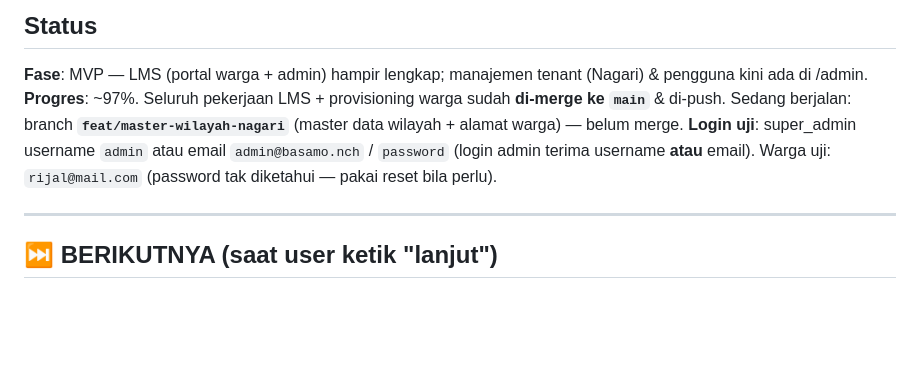
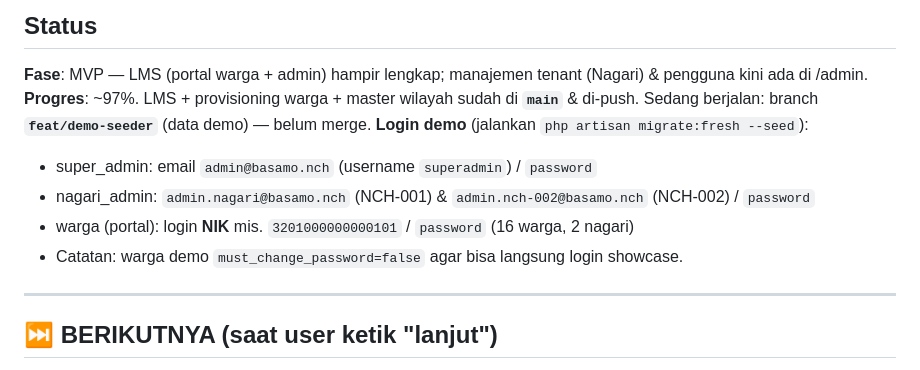
Before and after one commit to rijallmmuk/basamo-nch, a Markdown page: PROGRESS.md, the part around the change. Drawn GitHub-style; blank space fills up the shorter version.

Commit message:
docs: catat kredensial demo (PROGRESS) setelah DemoSeeder
Co-Authored-By: Claude Opus 4.8 <noreply@anthropic.com>

```diff
--- a/PROGRESS.md
+++ b/PROGRESS.md
@@ -9,8 +9,12 @@
 ## Status
 
 **Fase**: MVP — LMS (portal warga + admin) hampir lengkap; manajemen tenant (Nagari) & pengguna kini ada di /admin.
-**Progres**: ~97%. Seluruh pekerjaan LMS + provisioning warga sudah **di-merge ke `main`** & di-push. Sedang berjalan: branch **`feat/master-wilayah-nagari`** (master data wilayah + alamat warga) — belum merge.
-**Login uji**: super_admin username `admin` atau email `admin@basamo.nch` / `password` (login admin terima username **atau** email). Warga uji: `rijal@mail.com` (password tak diketahui — pakai reset bila perlu).
+**Progres**: ~97%. LMS + provisioning warga + master wilayah sudah di **`main`** & di-push. Sedang berjalan: branch **`feat/demo-seeder`** (data demo) — belum merge.
+**Login demo** (jalankan `php artisan migrate:fresh --seed`):
+- super_admin: email `admin@basamo.nch` (username `superadmin`) / `password`
+- nagari_admin: `admin.nagari@basamo.nch` (NCH-001) & `admin.nch-002@basamo.nch` (NCH-002) / `password`
+- warga (portal): login **NIK** mis. `3201000000000101` / `password` (16 warga, 2 nagari)
+- Catatan: warga demo `must_change_password=false` agar bisa langsung login showcase.
 
 ---
 
```
